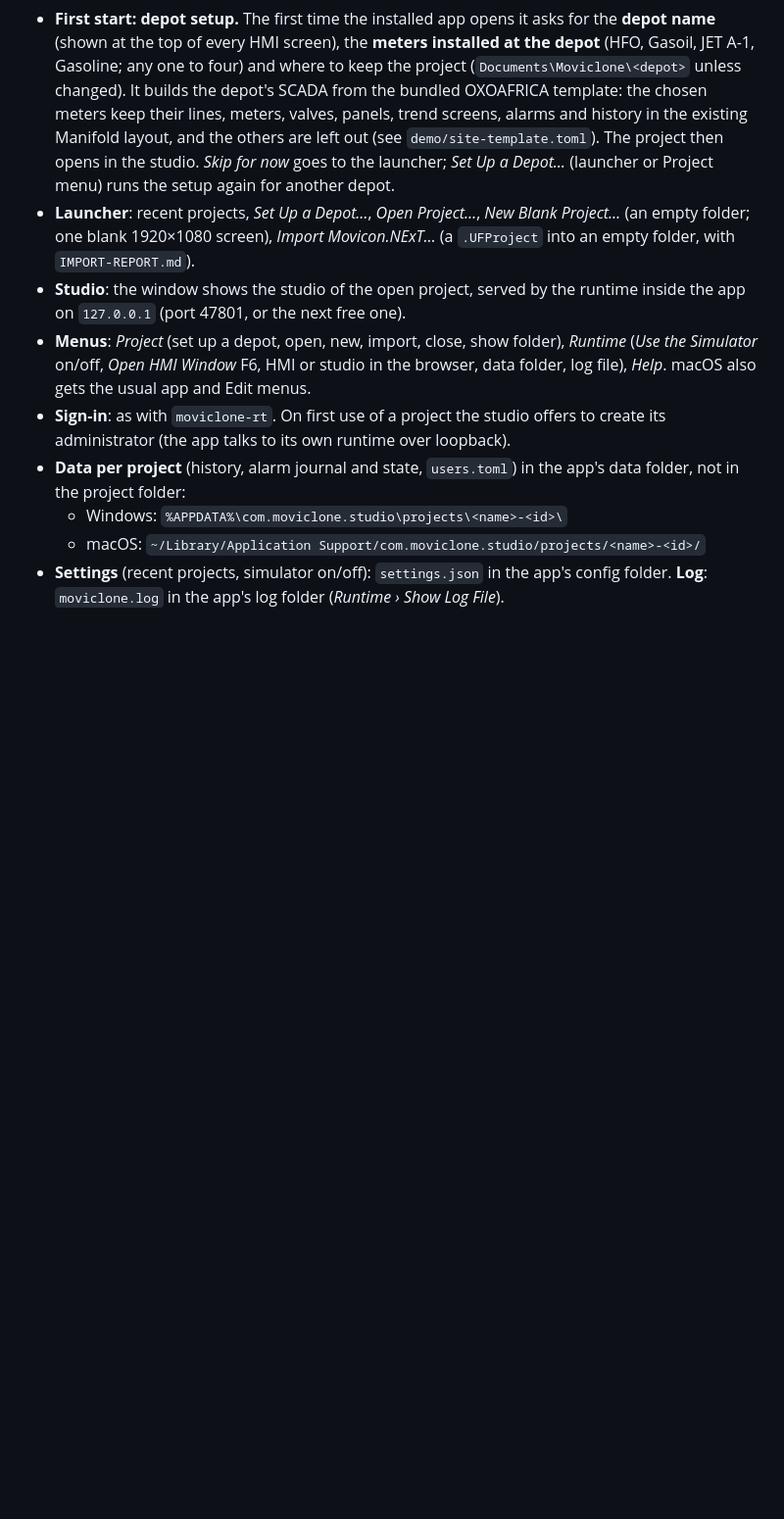
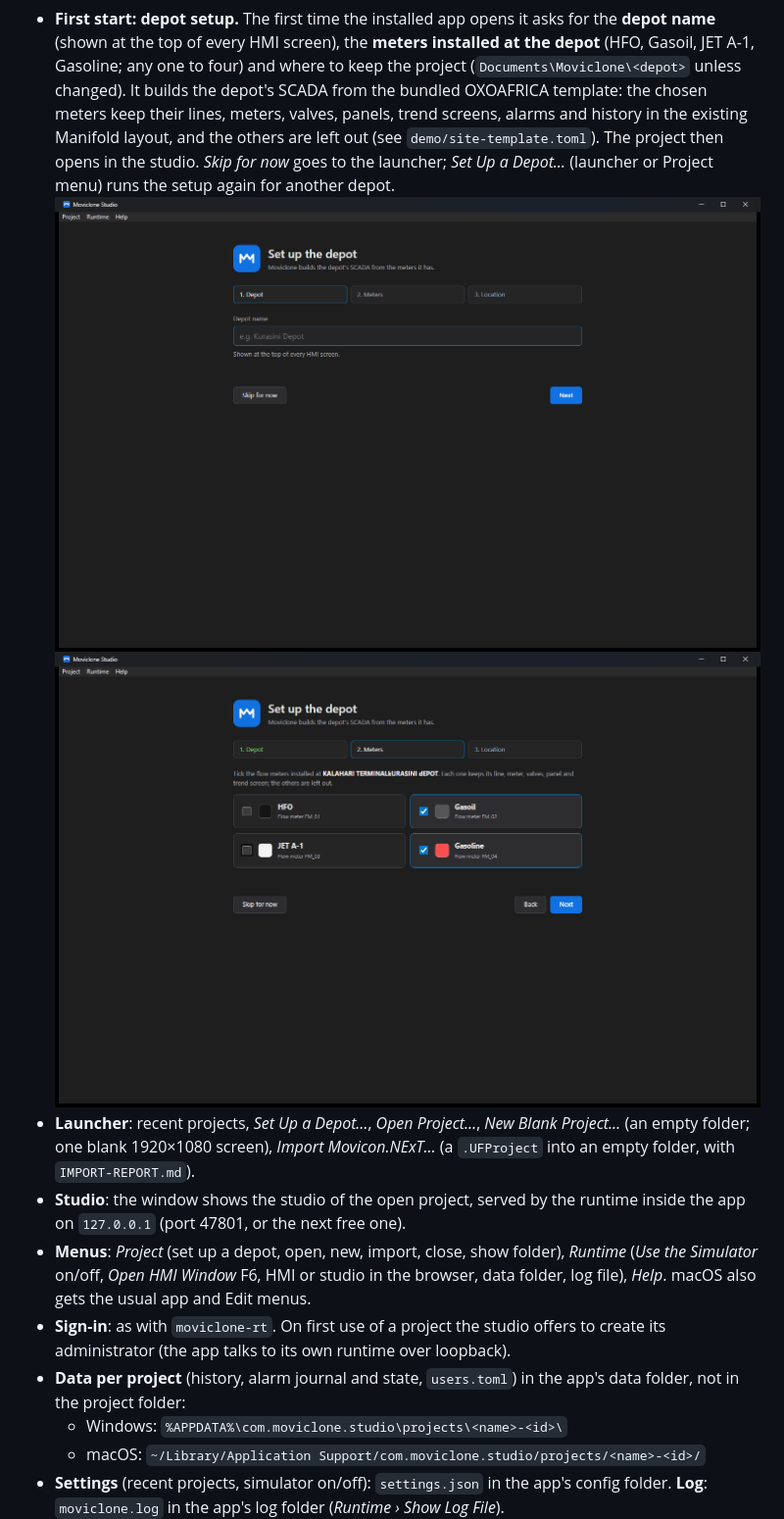
Before and after one commit to namatigi/puma_scada, a Markdown page: desktop/README.md, the part around the change. Shown at 98% size. GitHub-like rendering; pictures changed too: docs/screenshots/desktop-setup-depot.png (added), docs/screenshots/desktop-setup-meters.png (added); blank space fills up the shorter version.

Commit message:
Add the depot setup screenshots to the desktop README
Co-Authored-By: Claude Opus 5.5 <noreply@anthropic.com>

```diff
--- a/desktop/README.md
+++ b/desktop/README.md
@@ -15,6 +15,8 @@ started.
   out (see `demo/site-template.toml`). The project then opens in the studio.
   *Skip for now* goes to the launcher; *Set Up a Depot…* (launcher or Project
   menu) runs the setup again for another depot.
+  ![Step 1: the depot name](../docs/screenshots/desktop-setup-depot.png)
+  ![Step 2: the meters at the depot](../docs/screenshots/desktop-setup-meters.png)
 - **Launcher**: recent projects, *Set Up a Depot…*, *Open Project…*, *New
   Blank Project…* (an empty folder; one blank 1920×1080 screen), *Import
   Movicon.NExT…* (a `.UFProject` into an empty folder, with `IMPORT-REPORT.md`).
```
